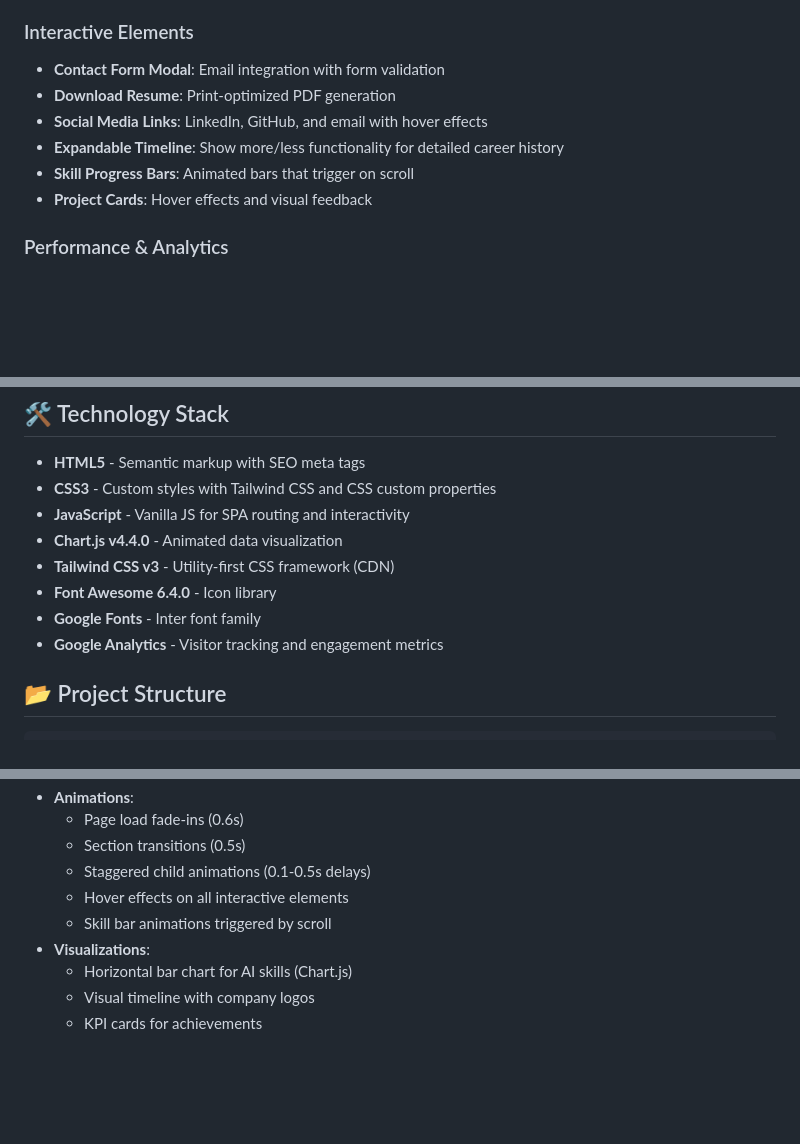
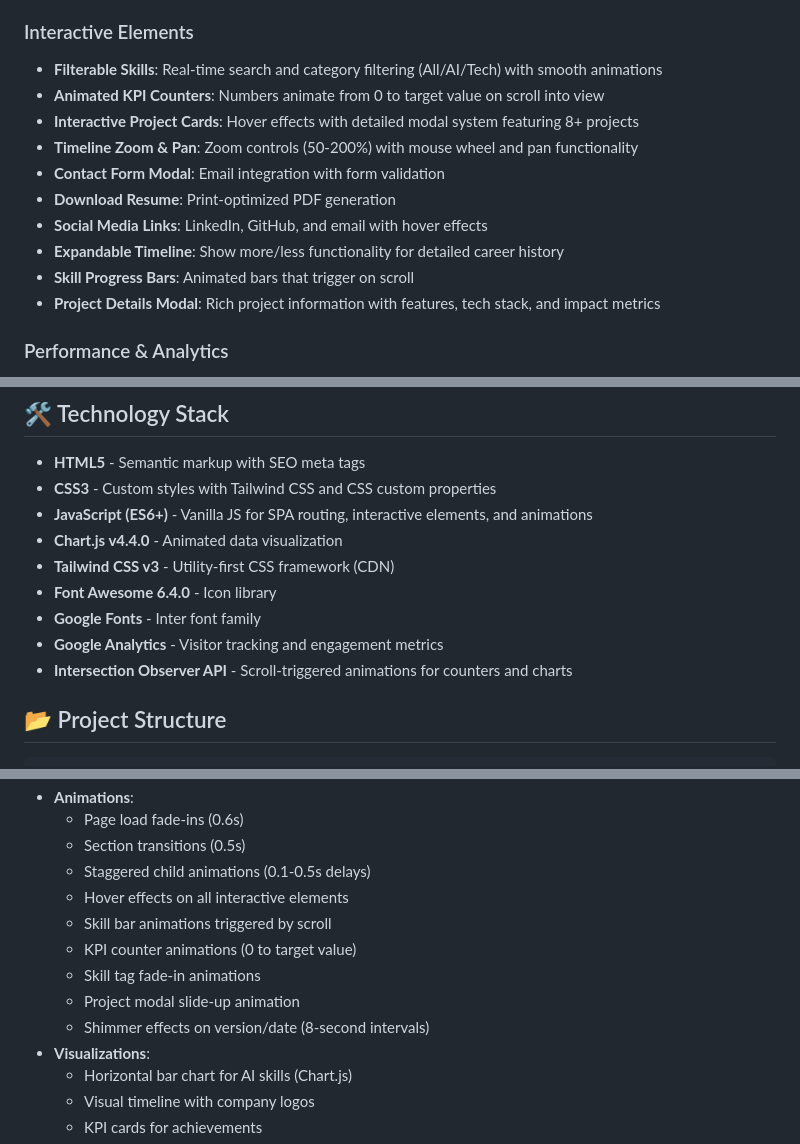
Before and after one commit to RenegadeJayhawk/RenegadeJayhawk.github.io, a Markdown page: README.md, 3 parts joined by grey strips. Rendered like a GitHub page; blank space fills up the shorter version.

Commit message:
docs: Update README with interactive elements features
UPDATES
=======
Enhanced documentation to reflect new v3.3.0 interactive features
and recent shimmer animation optimizations.

Interactive Elements Section:
- Added filterable skills with real-time search and category filtering
- Added animated KPI counters that trigger on scroll
- Added interactive project cards with detailed modal system (8+ projects)
- Added timeline zoom & pan controls (50-200% zoom range)
- Added project details modal with rich project information
- Reorganized list for better feature discoverability

Animations Section:
- Added KPI counter animations (0 to target value)
- Added skill tag fade-in animations
- Added project modal slide-up animation
- Added shimmer effects documentation (8-second intervals)

Technology Stack:
- Updated JavaScript description to ES6+ with interactive features
- Added Intersection Observer API for scroll-triggered animations

Analytics Events:
- Added skill searches and filter selections tracking
- Added project detail modal views tracking
- Added timeline zoom interactions tracking

RATIONALE
=========
README was outdated and didn't reflect the significant interactive
enhancements added in v3.3.0. These updates provide accurate
documentation for developers and showcase the advanced features
of the application.

FILES MODIFIED
==============
- README.md: Added 15+ new feature descriptions and updated 4 sections

```diff
--- a/README.md
+++ b/README.md
@@ -26,12 +26,16 @@ Visit: [https://renegadejayhawk.github.io](https://renegadejayhawk.github.io)
 - **Certifications**: Clickable badges with verification links
 
 ### Interactive Elements
+- **Filterable Skills**: Real-time search and category filtering (All/AI/Tech) with smooth animations
+- **Animated KPI Counters**: Numbers animate from 0 to target value on scroll into view
+- **Interactive Project Cards**: Hover effects with detailed modal system featuring 8+ projects
+- **Timeline Zoom & Pan**: Zoom controls (50-200%) with mouse wheel and pan functionality
 - **Contact Form Modal**: Email integration with form validation
 - **Download Resume**: Print-optimized PDF generation
 - **Social Media Links**: LinkedIn, GitHub, and email with hover effects
 - **Expandable Timeline**: Show more/less functionality for detailed career history
 - **Skill Progress Bars**: Animated bars that trigger on scroll
-- **Project Cards**: Hover effects and visual feedback
+- **Project Details Modal**: Rich project information with features, tech stack, and impact metrics
 
 ### Performance & Analytics
 - **Google Analytics**: Track visitors and engagement (SPA-compatible)
@@ -46,12 +50,13 @@ Visit: [https://renegadejayhawk.github.io](https://renegadejayhawk.github.io)
 
 - **HTML5** - Semantic markup with SEO meta tags
 - **CSS3** - Custom styles with Tailwind CSS and CSS custom properties
-- **JavaScript** - Vanilla JS for SPA routing and interactivity
+- **JavaScript (ES6+)** - Vanilla JS for SPA routing, interactive elements, and animations
 - **Chart.js v4.4.0** - Animated data visualization
 - **Tailwind CSS v3** - Utility-first CSS framework (CDN)
 - **Font Awesome 6.4.0** - Icon library
 - **Google Fonts** - Inter font family
 - **Google Analytics** - Visitor tracking and engagement metrics
+- **Intersection Observer API** - Scroll-triggered animations for counters and charts
 
 ## 📂 Project Structure
 
@@ -83,6 +88,10 @@ Visit: [https://renegadejayhawk.github.io](https://renegadejayhawk.github.io)
   - Staggered child animations (0.1-0.5s delays)
   - Hover effects on all interactive elements
   - Skill bar animations triggered by scroll
+  - KPI counter animations (0 to target value)
+  - Skill tag fade-in animations
+  - Project modal slide-up animation
+  - Shimmer effects on version/date (8-second intervals)
 - **Visualizations**:
   - Horizontal bar chart for AI skills (Chart.js)
   - Visual timeline with company logos
```
Also changed, not shown: other parts of README.md (+3 -0 lines).
